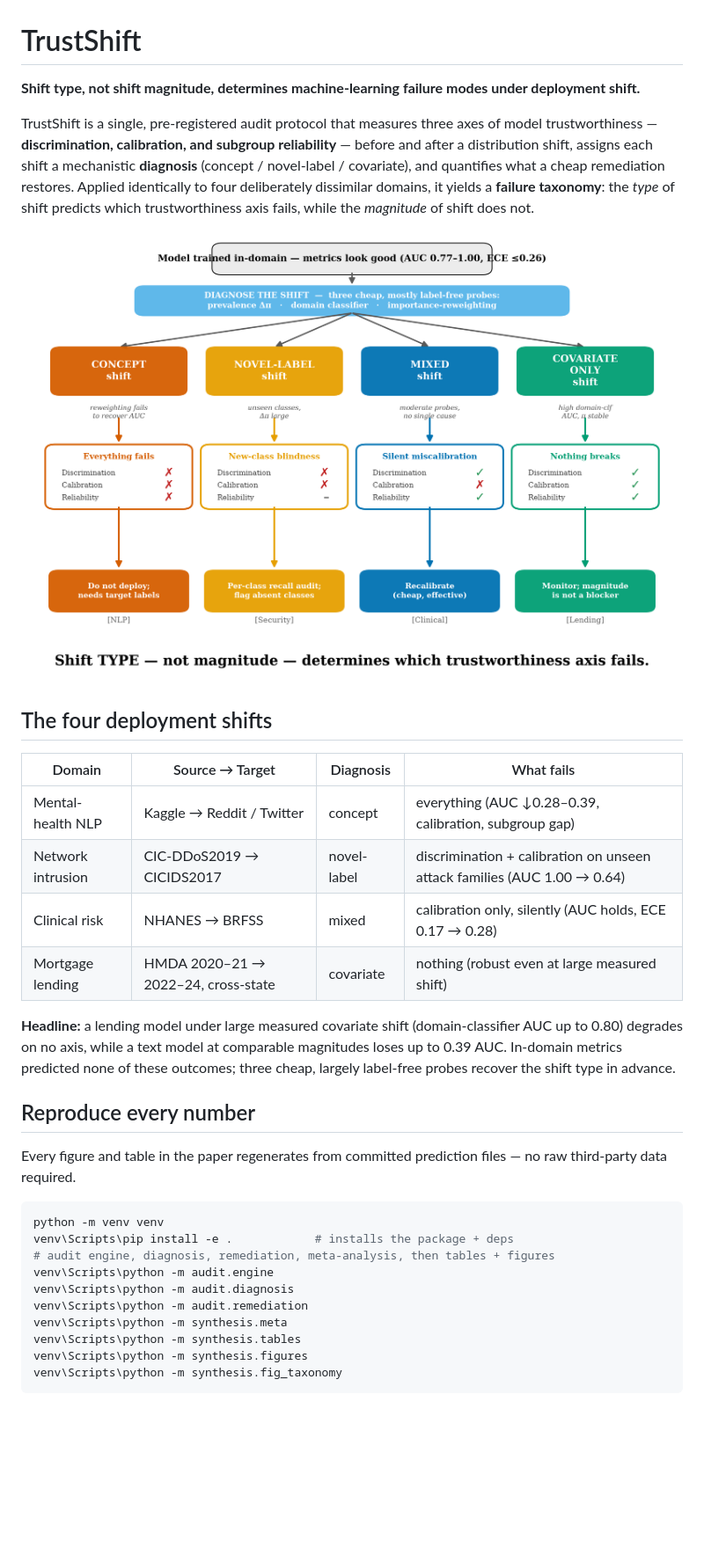
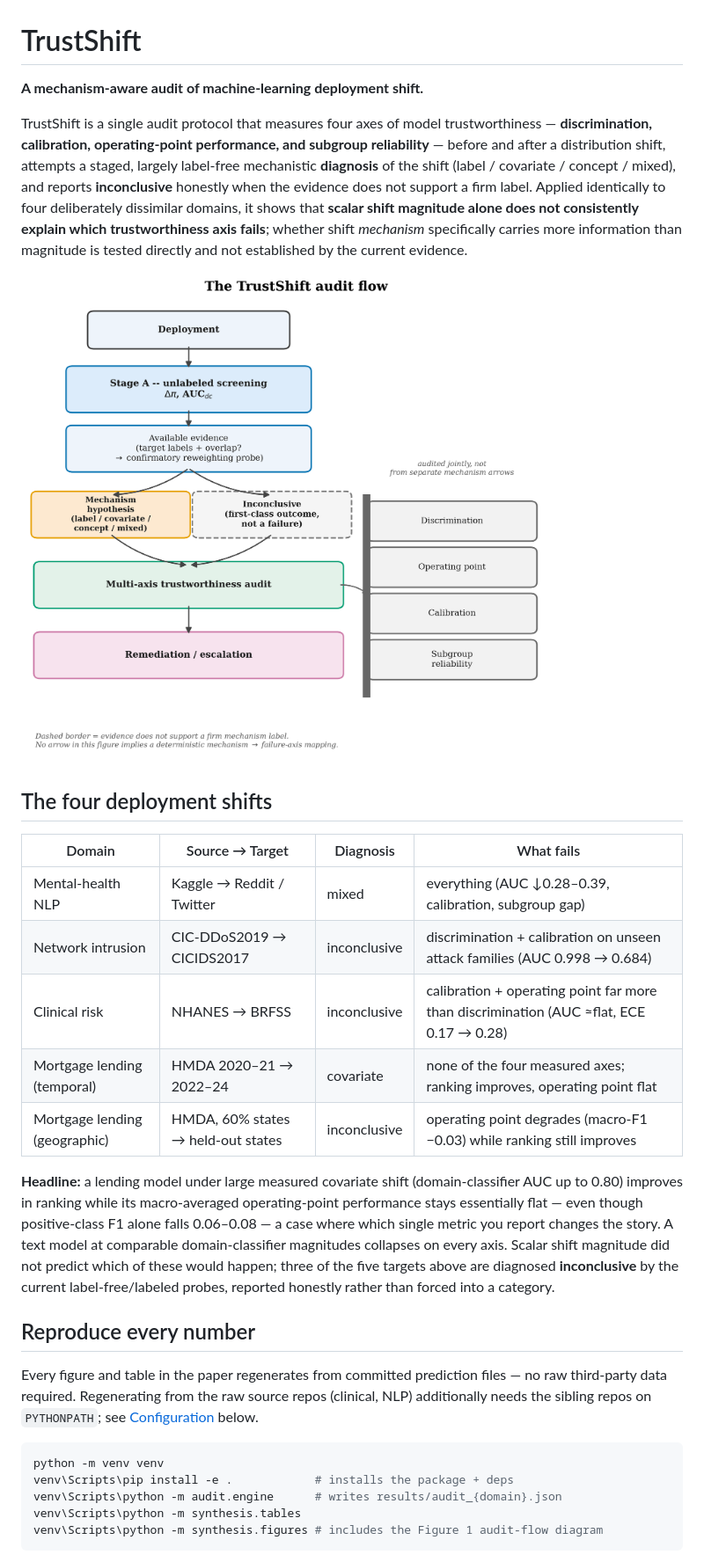
Before and after one commit to Rajveer-code/trustshift, a Markdown page: README.md, the part around one of its changes. Shown at 88% size. Rendered like a GitHub page; pictures changed too: results/figures/fig1_taxonomy.png; blank space fills up the shorter version.

````diff
--- a/README.md
+++ b/README.md
@@ -1,11 +1,13 @@
 # TrustShift
 
-**Shift type, not shift magnitude, determines machine-learning failure modes under deployment shift.**
+**A mechanism-aware audit of machine-learning deployment shift.**
 
-TrustShift is a single, pre-registered audit protocol that measures three axes of model
-trustworthiness — **discrimination, calibration, and subgroup reliability** — before and after a
-distribution shift, assigns each shift a mechanistic **diagnosis** (concept / novel-label /
-covariate), and quantifies what a cheap remediation restores. Applied identically to four
-deliberately dissimilar domains, it yields a **failure taxonomy**: the *type* of shift predicts
-which trustworthiness axis fails, while the *magnitude* of shift does not.
+TrustShift is a single audit protocol that measures four axes of model trustworthiness —
+**discrimination, calibration, operating-point performance, and subgroup reliability** — before and
+after a distribution shift, attempts a staged, largely label-free mechanistic **diagnosis** of the
+shift (label / covariate / concept / mixed), and reports **inconclusive** honestly when the evidence
+does not support a firm label. Applied identically to four deliberately dissimilar domains, it shows
+that **scalar shift magnitude alone does not consistently explain which trustworthiness axis fails**;
+whether shift *mechanism* specifically carries more information than magnitude is tested directly and
+not established by the current evidence.
 
@@ -15,32 +17,32 @@ which trustworthiness axis fails, while the *magnitude* of shift does not.
 
 | Domain | Source → Target | Diagnosis | What fails |
 |---|---|---|---|
-| Mental-health NLP | Kaggle → Reddit / Twitter | concept | everything (AUC ↓0.28–0.39, calibration, subgroup gap) |
-| Network intrusion | CIC-DDoS2019 → CICIDS2017 | novel-label | discrimination + calibration on unseen attack families (AUC 1.00 → 0.64) |
-| Clinical risk | NHANES → BRFSS | mixed | calibration only, silently (AUC holds, ECE 0.17 → 0.28) |
-| Mortgage lending | HMDA 2020–21 → 2022–24, cross-state | covariate | nothing (robust even at large measured shift) |
+| Mental-health NLP | Kaggle → Reddit / Twitter | mixed | everything (AUC ↓0.28–0.39, calibration, subgroup gap) |
+| Network intrusion | CIC-DDoS2019 → CICIDS2017 | inconclusive | discrimination + calibration on unseen attack families (AUC 0.998 → 0.684) |
+| Clinical risk | NHANES → BRFSS | inconclusive | calibration + operating point far more than discrimination (AUC ≈flat, ECE 0.17 → 0.28) |
+| Mortgage lending (temporal) | HMDA 2020–21 → 2022–24 | covariate | none of the four measured axes; ranking improves, operating point flat |
+| Mortgage lending (geographic) | HMDA, 60% states → held-out states | inconclusive | operating point degrades (macro-F1 −0.03) while ranking still improves |
 
 **Headline:** a lending model under large measured covariate shift (domain-classifier AUC up to
-0.80) degrades on no axis, while a text model at comparable magnitudes loses up to 0.39 AUC.
-In-domain metrics predicted none of these outcomes; three cheap, largely label-free probes recover
-the shift type in advance.
+0.80) improves in ranking while its macro-averaged operating-point performance stays essentially
+flat — even though positive-class F1 alone falls 0.06–0.08 — a case where which single metric you
+report changes the story. A text model at comparable domain-classifier magnitudes collapses on
+every axis. Scalar shift magnitude did not predict which of these would happen; three of the five
+targets above are diagnosed **inconclusive** by the current label-free/labeled probes, reported
+honestly rather than forced into a category.
 
 ## Reproduce every number
 
-Every figure and table in the paper regenerates from committed prediction files — no raw third-party
-data required.
+Every figure and table in the paper regenerates from committed prediction files — no raw
+third-party data required. Regenerating from the raw source repos (clinical, NLP) additionally
+needs the sibling repos on `PYTHONPATH`; see [Configuration](#configuration) below.
 
 ```bash
 python -m venv venv
 venv\Scripts\pip install -e .            # installs the package + deps
-# audit engine, diagnosis, remediation, meta-analysis, then tables + figures
-venv\Scripts\python -m audit.engine
-venv\Scripts\python -m audit.diagnosis
-venv\Scripts\python -m audit.remediation
-venv\Scripts\python -m synthesis.meta
+venv\Scripts\python -m audit.engine      # writes results/audit_{domain}.json
 venv\Scripts\python -m synthesis.tables
-venv\Scripts\python -m synthesis.figures
-venv\Scripts\python -m synthesis.fig_taxonomy
+venv\Scripts\python -m synthesis.figures # includes the Figure 1 audit-flow diagram
 ```
 
 Results land in `results/` (audit/diagnosis/remediation/meta JSONs, `tables/*.csv`,
````
Also changed, not shown: other parts of README.md (+33 -7 lines), 8 other files.
